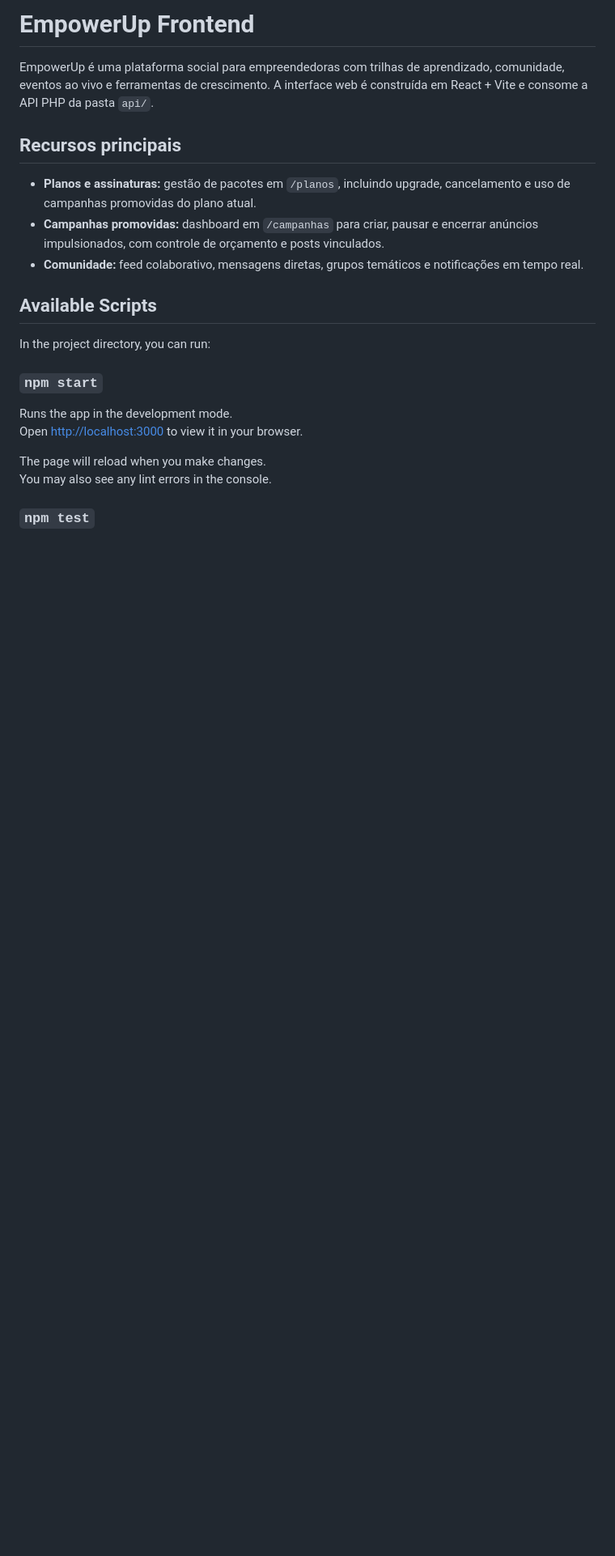
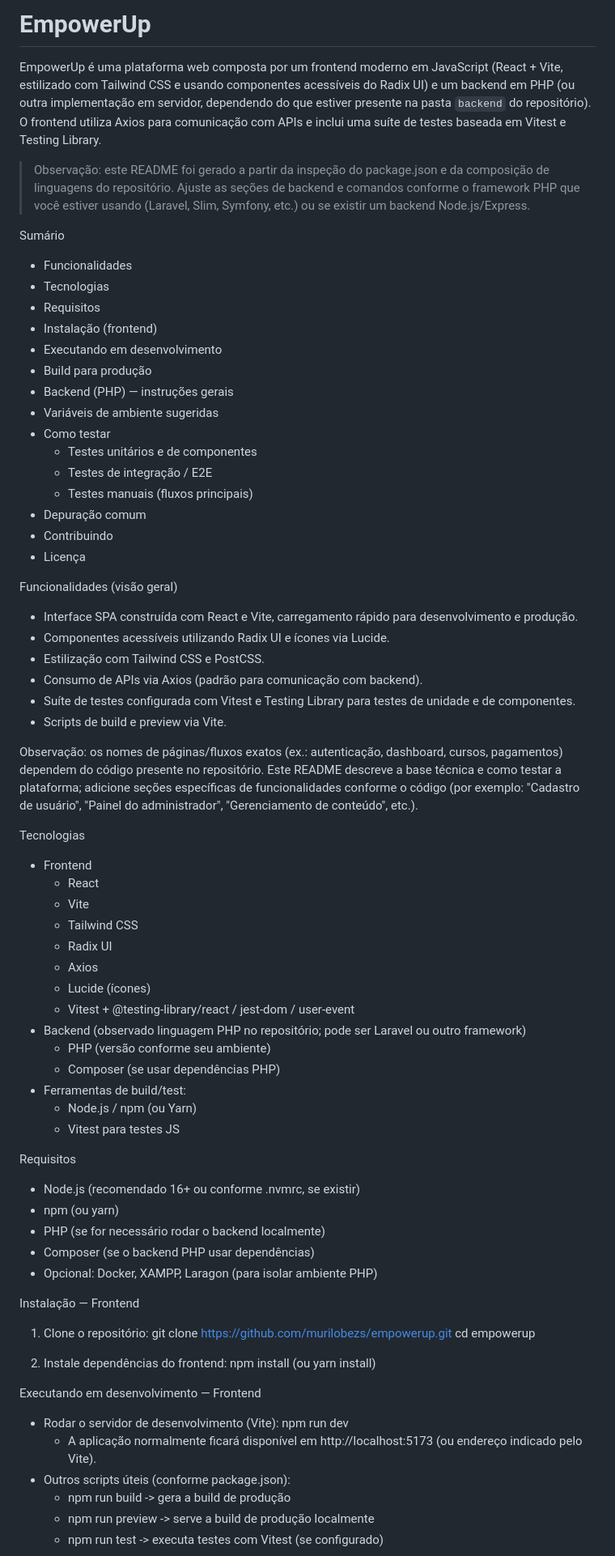
Before and after one commit to murilobezs/empowerup, a Markdown page: README.md, the part around the change printed below. Shown: that part at 81% size. GitHub-like rendering; blank space fills up the shorter version.

Commit message:
fim!
Updated README to reflect project structure, features, and installation instructions.

```diff
--- a/README.md
+++ b/README.md
@@ -1,25 +1,74 @@
-# EmpowerUp Frontend
+# EmpowerUp
 
-EmpowerUp é uma plataforma social para empreendedoras com trilhas de aprendizado, comunidade, eventos ao vivo e ferramentas de crescimento. A interface web é construída em React + Vite e consome a API PHP da pasta `api/`.
+EmpowerUp é uma plataforma web composta por um frontend moderno em JavaScript (React + Vite, estilizado com Tailwind CSS e usando componentes acessíveis do Radix UI) e um backend em PHP (ou outra implementação em servidor, dependendo do que estiver presente na pasta `backend` do repositório). O frontend utiliza Axios para comunicação com APIs e inclui uma suíte de testes baseada em Vitest e Testing Library.
 
-## Recursos principais
+> Observação: este README foi gerado a partir da inspeção do package.json e da composição de linguagens do repositório. Ajuste as seções de backend e comandos conforme o framework PHP que você estiver usando (Laravel, Slim, Symfony, etc.) ou se existir um backend Node.js/Express.
 
-- **Planos e assinaturas:** gestão de pacotes em `/planos`, incluindo upgrade, cancelamento e uso de campanhas promovidas do plano atual.
-- **Campanhas promovidas:** dashboard em `/campanhas` para criar, pausar e encerrar anúncios impulsionados, com controle de orçamento e posts vinculados.
-- **Comunidade:** feed colaborativo, mensagens diretas, grupos temáticos e notificações em tempo real.
+Sumário
+- Funcionalidades
+- Tecnologias
+- Requisitos
+- Instalação (frontend)
+- Executando em desenvolvimento
+- Build para produção
+- Backend (PHP) — instruções gerais
+- Variáveis de ambiente sugeridas
+- Como testar
+  - Testes unitários e de componentes
+  - Testes de integração / E2E
+  - Testes manuais (fluxos principais)
+- Depuração comum
+- Contribuindo
+- Licença
 
+Funcionalidades (visão geral)
+- Interface SPA construída com React e Vite, carregamento rápido para desenvolvimento e produção.
+- Componentes acessíveis utilizando Radix UI e ícones via Lucide.
+- Estilização com Tailwind CSS e PostCSS.
+- Consumo de APIs via Axios (padrão para comunicação com backend).
+- Suíte de testes configurada com Vitest e Testing Library para testes de unidade e de componentes.
+- Scripts de build e preview via Vite.
 
-## Available Scripts
+Observação: os nomes de páginas/fluxos exatos (ex.: autenticação, dashboard, cursos, pagamentos) dependem do código presente no repositório. Este README descreve a base técnica e como testar a plataforma; adicione seções específicas de funcionalidades conforme o código (por exemplo: "Cadastro de usuário", "Painel do administrador", "Gerenciamento de conteúdo", etc.).
 
-In the project directory, you can run:
+Tecnologias
+- Frontend
+  - React
+  - Vite
+  - Tailwind CSS
+  - Radix UI
+  - Axios
+  - Lucide (ícones)
+  - Vitest + @testing-library/react / jest-dom / user-event
+- Backend (observado linguagem PHP no repositório; pode ser Laravel ou outro framework)
+  - PHP (versão conforme seu ambiente)
+  - Composer (se usar dependências PHP)
+- Ferramentas de build/test:
+  - Node.js / npm (ou Yarn)
+  - Vitest para testes JS
 
-### `npm start`
+Requisitos
+- Node.js (recomendado 16+ ou conforme .nvmrc, se existir)
+- npm (ou yarn)
+- PHP (se for necessário rodar o backend localmente)
+- Composer (se o backend PHP usar dependências)
+- Opcional: Docker, XAMPP, Laragon (para isolar ambiente PHP)
 
-Runs the app in the development mode.\
-Open [http://localhost:3000](http://localhost:3000) to view it in your browser.
+Instalação — Frontend
+1. Clone o repositório:
+   git clone https://github.com/murilobezs/empowerup.git
+   cd empowerup
 
-The page will reload when you make changes.\
-You may also see any lint errors in the console.
+2. Instale dependências do frontend:
+   npm install
+   (ou yarn install)
 
-### `npm test`
+Executando em desenvolvimento — Frontend
+- Rodar o servidor de desenvolvimento (Vite):
+  npm run dev
+  - A aplicação normalmente ficará disponível em http://localhost:5173 (ou endereço indicado pelo Vite).
+- Outros scripts úteis (conforme package.json):
+  - npm run build   -> gera a build de produção
+  - npm run preview -> serve a build de produção localmente
+  - npm run test    -> executa testes com Vitest (se configurado)
 
```
Also changed, not shown: other parts of README.md (+73 -35 lines).
